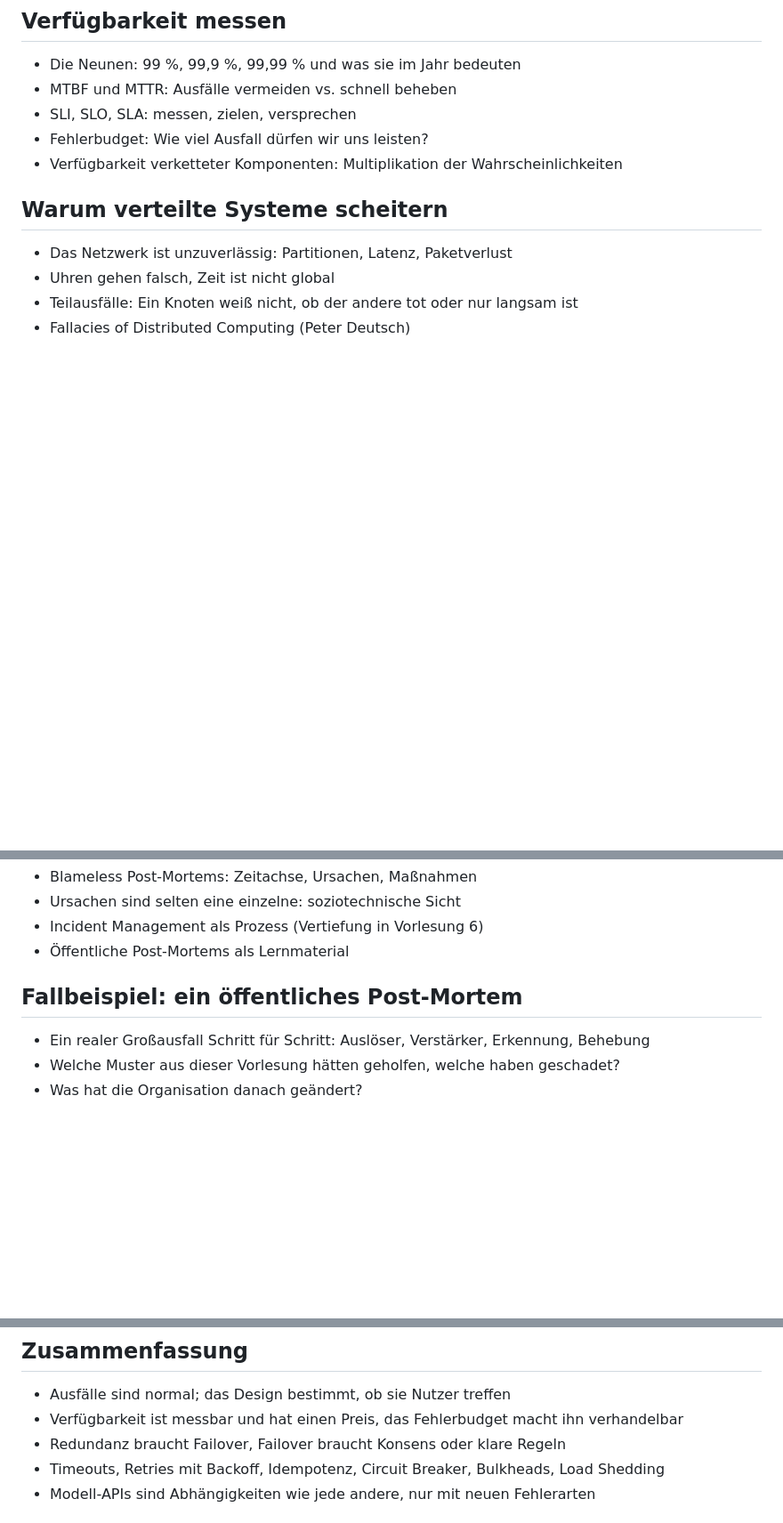
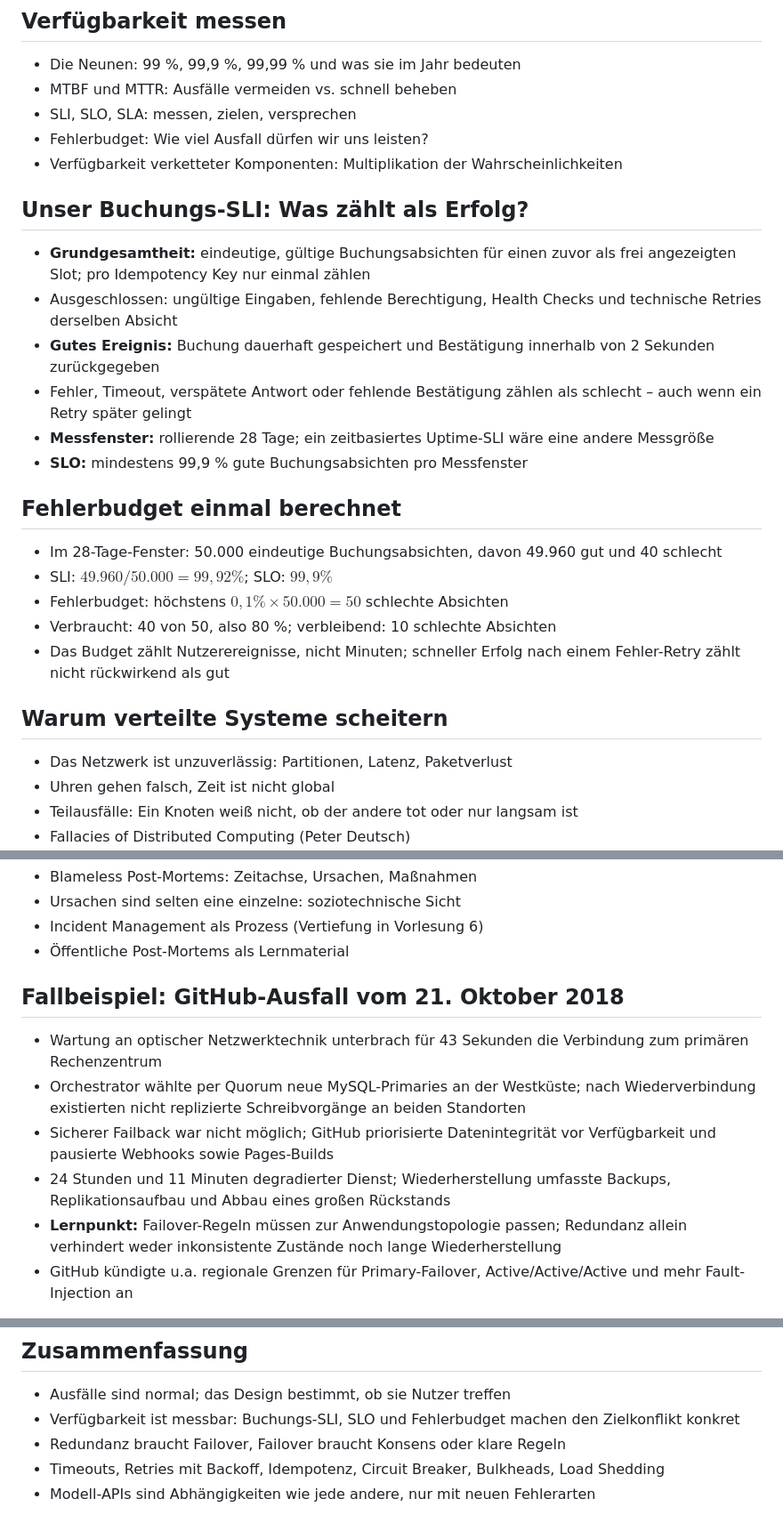
Before and after one commit to dhbw-ka-scalable-systems/lecture, a Markdown page: Material/Slides/04_Resilienz_Hochverfuegbarkeit.md, 3 parts joined by grey strips. Shown at 89% size. Rendered like a GitHub page; blank space fills up the shorter version.

```diff
--- a/Material/Slides/04_Resilienz_Hochverfuegbarkeit.md
+++ b/Material/Slides/04_Resilienz_Hochverfuegbarkeit.md
@@ -91,6 +91,23 @@ Worker --> External : nachgelagert übertragen
 - SLI, SLO, SLA: messen, zielen, versprechen
 - Fehlerbudget: Wie viel Ausfall dürfen wir uns leisten?
 - Verfügbarkeit verketteter Komponenten: Multiplikation der Wahrscheinlichkeiten
+
+## Unser Buchungs-SLI: Was zählt als Erfolg?
+
+- **Grundgesamtheit:** eindeutige, gültige Buchungsabsichten für einen zuvor als frei angezeigten Slot; pro Idempotency Key nur einmal zählen
+- Ausgeschlossen: ungültige Eingaben, fehlende Berechtigung, Health Checks und technische Retries derselben Absicht
+- **Gutes Ereignis:** Buchung dauerhaft gespeichert und Bestätigung innerhalb von 2 Sekunden zurückgegeben
+- Fehler, Timeout, verspätete Antwort oder fehlende Bestätigung zählen als schlecht – auch wenn ein Retry später gelingt
+- **Messfenster:** rollierende 28 Tage; ein zeitbasiertes Uptime-SLI wäre eine andere Messgröße
+- **SLO:** mindestens 99,9 % gute Buchungsabsichten pro Messfenster
+
+## Fehlerbudget einmal berechnet
+
+- Im 28-Tage-Fenster: 50.000 eindeutige Buchungsabsichten, davon 49.960 gut und 40 schlecht
+- SLI: $49.960 / 50.000 = 99{,}92\%$; SLO: $99{,}9\%$
+- Fehlerbudget: höchstens $0{,}1\% \times 50.000 = 50$ schlechte Absichten
+- Verbraucht: 40 von 50, also 80 %; verbleibend: 10 schlechte Absichten
+- Das Budget zählt Nutzerereignisse, nicht Minuten; schneller Erfolg nach einem Fehler-Retry zählt nicht rückwirkend als gut
 
 ## Warum verteilte Systeme scheitern
 
@@ -311,9 +336,12 @@ API --> Browser : ursprüngliches Ergebnis
 - Incident Management als Prozess (Vertiefung in Vorlesung 6)
 - Öffentliche Post-Mortems als Lernmaterial
 
-## Fallbeispiel: ein öffentliches Post-Mortem
+## Fallbeispiel: GitHub-Ausfall vom 21. Oktober 2018
 
-- Ein realer Großausfall Schritt für Schritt: Auslöser, Verstärker, Erkennung, Behebung
-- Welche Muster aus dieser Vorlesung hätten geholfen, welche haben geschadet?
-- Was hat die Organisation danach geändert?
+- Wartung an optischer Netzwerktechnik unterbrach für 43 Sekunden die Verbindung zum primären Rechenzentrum
+- Orchestrator wählte per Quorum neue MySQL-Primaries an der Westküste; nach Wiederverbindung existierten nicht replizierte Schreibvorgänge an beiden Standorten
+- Sicherer Failback war nicht möglich; GitHub priorisierte Datenintegrität vor Verfügbarkeit und pausierte Webhooks sowie Pages-Builds
+- 24 Stunden und 11 Minuten degradierter Dienst; Wiederherstellung umfasste Backups, Replikationsaufbau und Abbau eines großen Rückstands
+- **Lernpunkt:** Failover-Regeln müssen zur Anwendungstopologie passen; Redundanz allein verhindert weder inkonsistente Zustände noch lange Wiederherstellung
+- GitHub kündigte u.a. regionale Grenzen für Primary-Failover, Active/Active/Active und mehr Fault-Injection an
 
@@ -355,7 +391,7 @@ API --> Browser : ursprüngliches Ergebnis
 ## Zusammenfassung
 
 - Ausfälle sind normal; das Design bestimmt, ob sie Nutzer treffen
-- Verfügbarkeit ist messbar und hat einen Preis, das Fehlerbudget macht ihn verhandelbar
+- Verfügbarkeit ist messbar: Buchungs-SLI, SLO und Fehlerbudget machen den Zielkonflikt konkret
 - Redundanz braucht Failover, Failover braucht Konsens oder klare Regeln
 - Timeouts, Retries mit Backoff, Idempotenz, Circuit Breaker, Bulkheads, Load Shedding
 - Modell-APIs sind Abhängigkeiten wie jede andere, nur mit neuen Fehlerarten
```
Also changed, not shown: other parts of Material/Slides/04_Resilienz_Hochverfuegbarkeit.md (+28 -12 lines), TODO.md (+1 -1 lines).
